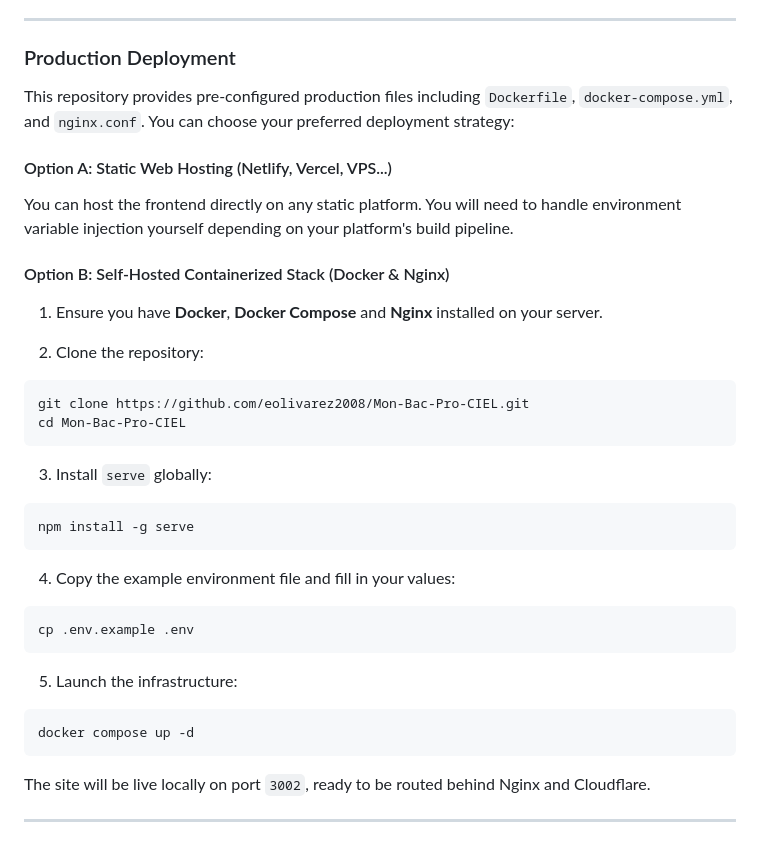
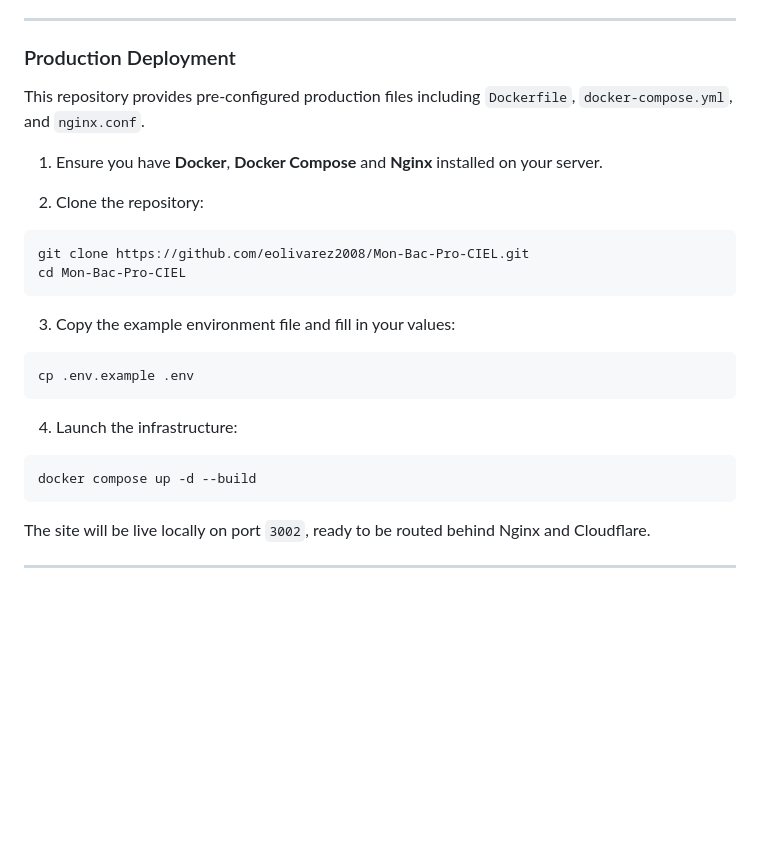
Before and after one commit to eolivarez2008/Mon-Bac-Pro-CIEL, a Markdown page: README.md, the part around the change. Rendered like a GitHub page; blank space fills up the shorter version.

Commit message:
docs(readme): fix incorrect production deployment steps

````diff
--- a/README.md
+++ b/README.md
@@ -107,13 +107,7 @@ The site will be available at `http://localhost:3000`.
 
 ### Production Deployment
 
-This repository provides pre-configured production files including `Dockerfile`, `docker-compose.yml`, and `nginx.conf`. You can choose your preferred deployment strategy:
-
-#### Option A: Static Web Hosting (Netlify, Vercel, VPS...)
-
-You can host the frontend directly on any static platform. You will need to handle environment variable injection yourself depending on your platform's build pipeline.
-
-#### Option B: Self-Hosted Containerized Stack (Docker & Nginx)
+This repository provides pre-configured production files including `Dockerfile`, `docker-compose.yml`, and `nginx.conf`.
 
 1. Ensure you have **Docker**, **Docker Compose** and **Nginx** installed on your server.
 
@@ -124,22 +118,16 @@ git clone https://github.com/eolivarez2008/Mon-Bac-Pro-CIEL.git
 cd Mon-Bac-Pro-CIEL
 ```
 
-3. Install `serve` globally:
-
-```bash
-npm install -g serve
-```
-
-4. Copy the example environment file and fill in your values:
+3. Copy the example environment file and fill in your values:
 
 ```bash
 cp .env.example .env
 ```
 
-5. Launch the infrastructure:
+4. Launch the infrastructure:
 
 ```bash
-docker compose up -d
+docker compose up -d --build
 ```
 
 The site will be live locally on port `3002`, ready to be routed behind Nginx and Cloudflare.
````
